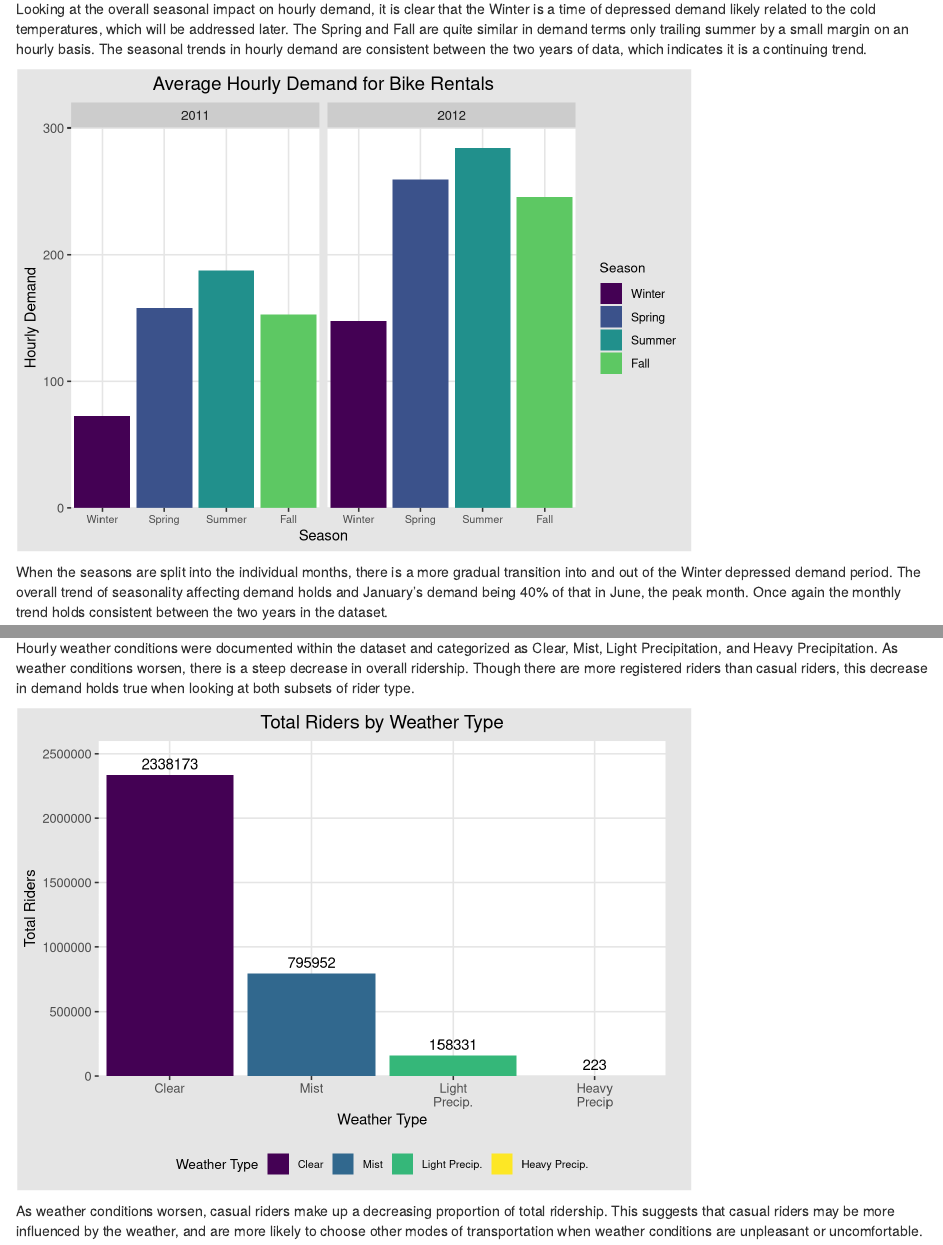
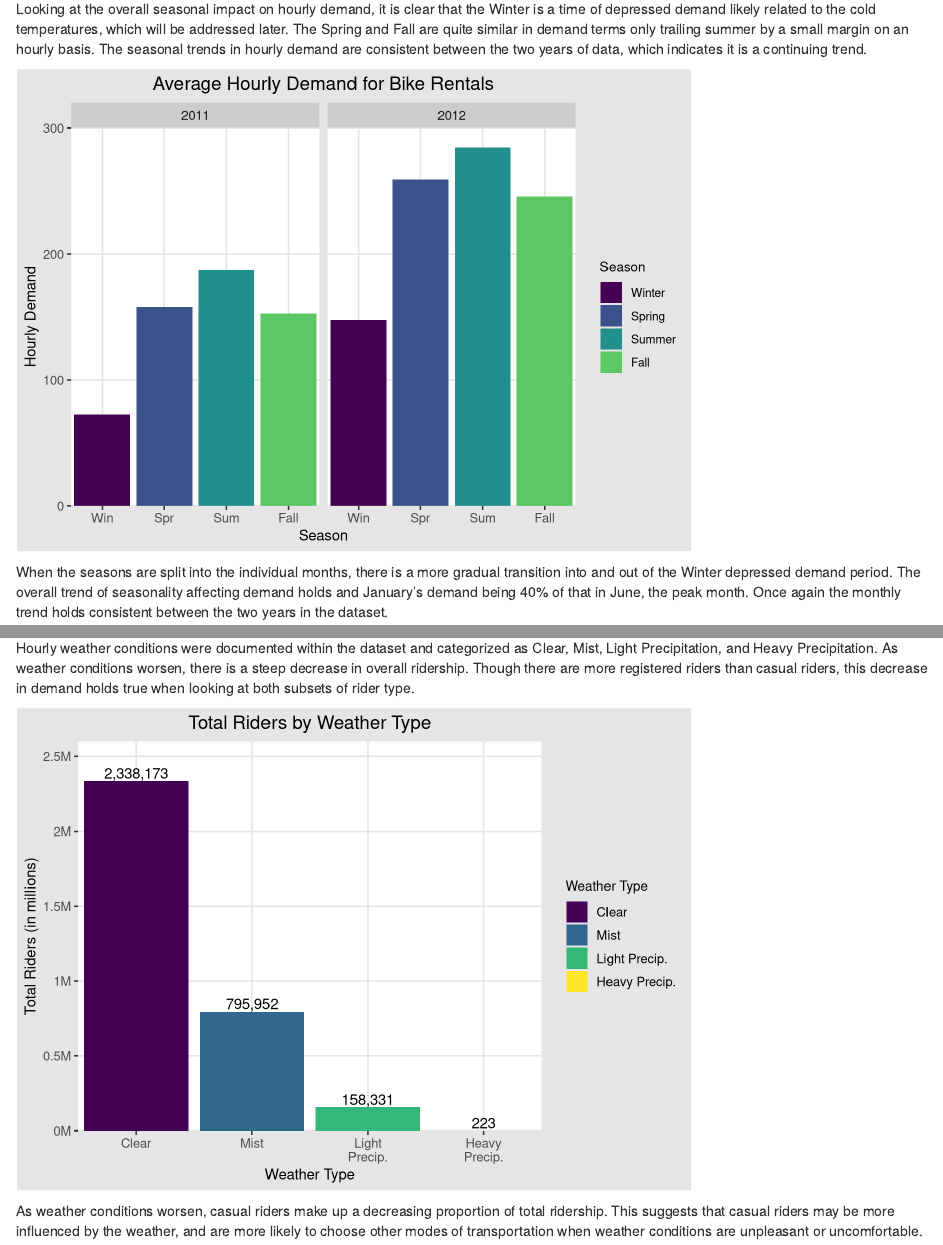
Before and after one commit to nrkuker/StatsGroupProject, an R Markdown document (code/FinalReport_draft.Rmd): the page in a window 1100 px wide, from 900 px down, and a second part further down, joined at a grey line. Rendered offline with R 4.5, knitr and Pandoc, with nearby package versions; drawn as R Markdown's standard HTML page in place of the format the file asks for.

Commit message:
editing graphs for report

````diff
--- a/code/FinalReport_draft.Rmd
+++ b/code/FinalReport_draft.Rmd
@@ -153,6 +153,7 @@ Looking at the overall seasonal impact on hourly demand, it is clear that the Wi
 ggplot(Bike_Seasonality, aes(x=Season, y=Daily_Demand, fill=Season)) +
   geom_bar(position = "dodge", stat = "identity") +
   scale_fill_viridis_d(option = "D", end = 0.75) +
+  scale_x_discrete(labels = c("Win", "Spr", "Sum", "Fall")) +
   facet_wrap(~Year) +
   coord_cartesian(xlim = c(0.5, 4.5), ylim = c(0, 300), expand = F) +
   labs(title = "Average Hourly Demand for Bike Rentals",
@@ -162,7 +163,7 @@ ggplot(Bike_Seasonality, aes(x=Season, y=Daily_Demand, fill=Season)) +
   theme(plot.title = element_text(hjust = 0.5, size = 14),
         plot.subtitle = element_text(hjust = 0.5, size = 11),
         axis.title = element_text(size = 11),
-        axis.text.x = element_text(size = 8),
+        # axis.text.x = element_text(size = 8),
         strip.background = element_rect(fill = "grey80"),
         legend.title = element_text(size = 10),
         legend.text = element_text(size = 9),
@@ -225,21 +226,23 @@ Hourly weather conditions were documented within the dataset and categorized as
 # Total Riders by Weather Type
 ggplot(B, aes(x = weathersit, y = riders, fill = weathersit)) +
   geom_col() +
-  geom_text(aes(label = riders), vjust = -0.5) +
+  geom_text(aes(label = formatC(riders, big.mark = ",")), vjust = -0.2) +
   scale_fill_viridis_d(option = "D") +
-  scale_x_discrete(labels = c("Clear", "Mist", "Light\nPrecip.", "Heavy\nPrecip")) +
+  scale_x_discrete(labels = c("Clear", "Mist", "Light\nPrecip.", "Heavy\nPrecip.")) +
+  scale_y_continuous(labels = paste0(c(0, 5, 10, 15, 20, 25)*10^-1, "M"),
+                     breaks =        c(0, 5, 10, 15, 20, 25)*10^5    ) +
   coord_cartesian(xlim = c(0.5, 4.5), ylim = c(0, 2600000), expand = F) +
   labs(title = "Total Riders by Weather Type",
-       x = "Weather Type", y = "Total Riders",
+       x = "Weather Type", y = "Total Riders (in millions)",
        fill = "Weather Type") +
   theme_igray() +
   theme(plot.title = element_text(hjust = 0.5, size = 14),
-        plot.margin = unit(c(2, 7, 2, 2), units = "mm"),
+        # plot.margin = unit(c(2, 7, 2, 2), units = "mm"),
         axis.title = element_text(size = 11),
         legend.title = element_text(size = 10),
-        legend.text = element_text(size = 8),
+        # legend.text = element_text(size = 8),
         legend.key = element_blank(),
-        legend.position = "bottom")
+        legend.position = "right")
 ```
 
 As weather conditions worsen, casual riders make up a decreasing proportion of total ridership. This suggests that casual riders may be more influenced by the weather, and are more likely to choose other modes of transportation when weather conditions are unpleasant or uncomfortable.
````
Also changed, not shown: hourly_demand_by_season.png (added), rider_by_weather.png (added), total_riders_by_weather.png (added), code/FinalReport_draft.Rmd (18 more changed lines).
